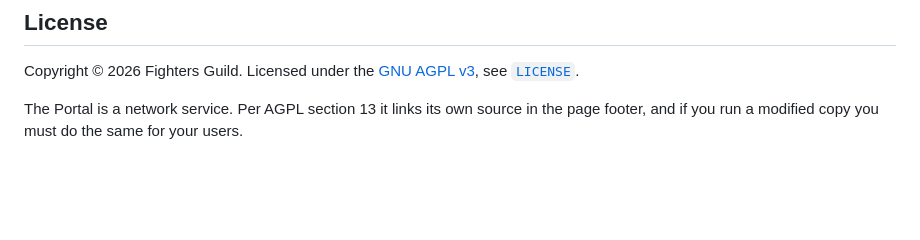
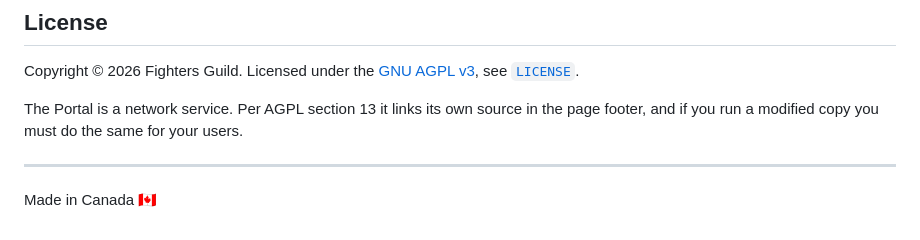
Before and after one commit to RadSoloCup/fightersguild-portal, a Markdown page: README.md, the part around the change. Rendered like a GitHub page; blank space fills up the shorter version.

Commit message:
README: made in Canada

```diff
--- a/README.md
+++ b/README.md
@@ -246,3 +246,7 @@ Copyright &copy; 2026 Fighters Guild. Licensed under the
 The Portal is a network service. Per AGPL section 13 it links its own source in
 the page footer, and if you run a modified copy you must do the same for your
 users.
+
+---
+
+Made in Canada 🇨🇦
```
